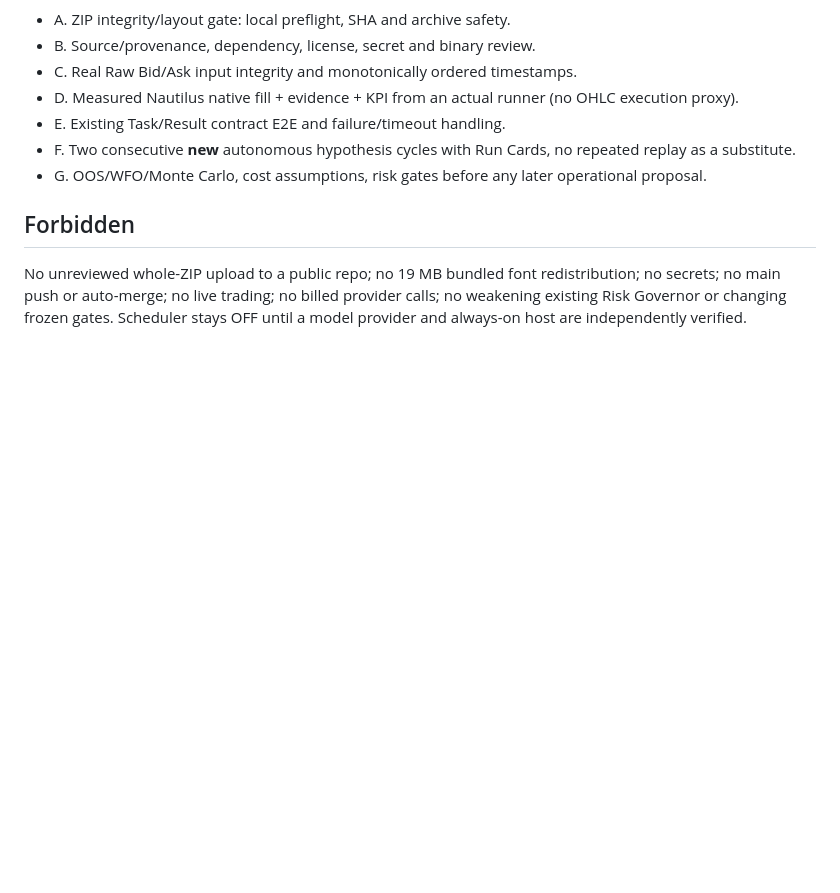
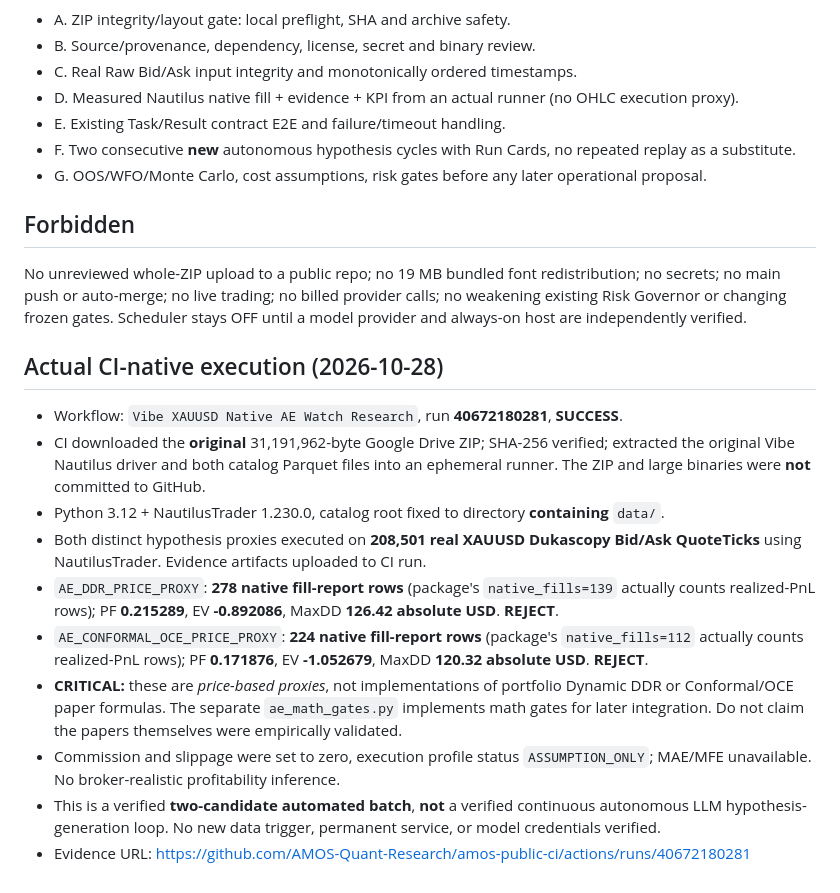
Before and after one commit to AMOS-Quant-Research/amos-public-ci, a Markdown page: research/vibe_xauusd/README.md, the part around the change. GitHub-like rendering; blank space fills up the shorter version.

Commit message:
docs: record successful two-candidate real Raw Bid/Ask Nautilus run and rejected KPIs

```diff
--- a/research/vibe_xauusd/README.md
+++ b/research/vibe_xauusd/README.md
@@ -43,3 +43,15 @@
 
 ## Forbidden
 No unreviewed whole-ZIP upload to a public repo; no 19 MB bundled font redistribution; no secrets; no main push or auto-merge; no live trading; no billed provider calls; no weakening existing Risk Governor or changing frozen gates. Scheduler stays OFF until a model provider and always-on host are independently verified.
+
+## Actual CI-native execution (2026-10-28)
+- Workflow: `Vibe XAUUSD Native AE Watch Research`, run **40672180281**, **SUCCESS**.
+- CI downloaded the **original** 31,191,962-byte Google Drive ZIP; SHA-256 verified; extracted the original Vibe Nautilus driver and both catalog Parquet files into an ephemeral runner. The ZIP and large binaries were **not** committed to GitHub.
+- Python 3.12 + NautilusTrader 1.230.0, catalog root fixed to directory **containing** `data/`.
+- Both distinct hypothesis proxies executed on **208,501 real XAUUSD Dukascopy Bid/Ask QuoteTicks** using NautilusTrader. Evidence artifacts uploaded to CI run.
+- `AE_DDR_PRICE_PROXY`: **278 native fill-report rows** (package's `native_fills=139` actually counts realized-PnL rows); PF **0.215289**, EV **-0.892086**, MaxDD **126.42 absolute USD**. **REJECT**.
+- `AE_CONFORMAL_OCE_PRICE_PROXY`: **224 native fill-report rows** (package's `native_fills=112` actually counts realized-PnL rows); PF **0.171876**, EV **-1.052679**, MaxDD **120.32 absolute USD**. **REJECT**.
+- **CRITICAL:** these are *price-based proxies*, not implementations of portfolio Dynamic DDR or Conformal/OCE paper formulas. The separate `ae_math_gates.py` implements math gates for later integration. Do not claim the papers themselves were empirically validated.
+- Commission and slippage were set to zero, execution profile status `ASSUMPTION_ONLY`; MAE/MFE unavailable. No broker-realistic profitability inference.
+- This is a verified **two-candidate automated batch**, **not** a verified continuous autonomous LLM hypothesis-generation loop. No new data trigger, permanent service, or model credentials verified.
+- Evidence URL: https://github.com/AMOS-Quant-Research/amos-public-ci/actions/runs/40672180281
```
